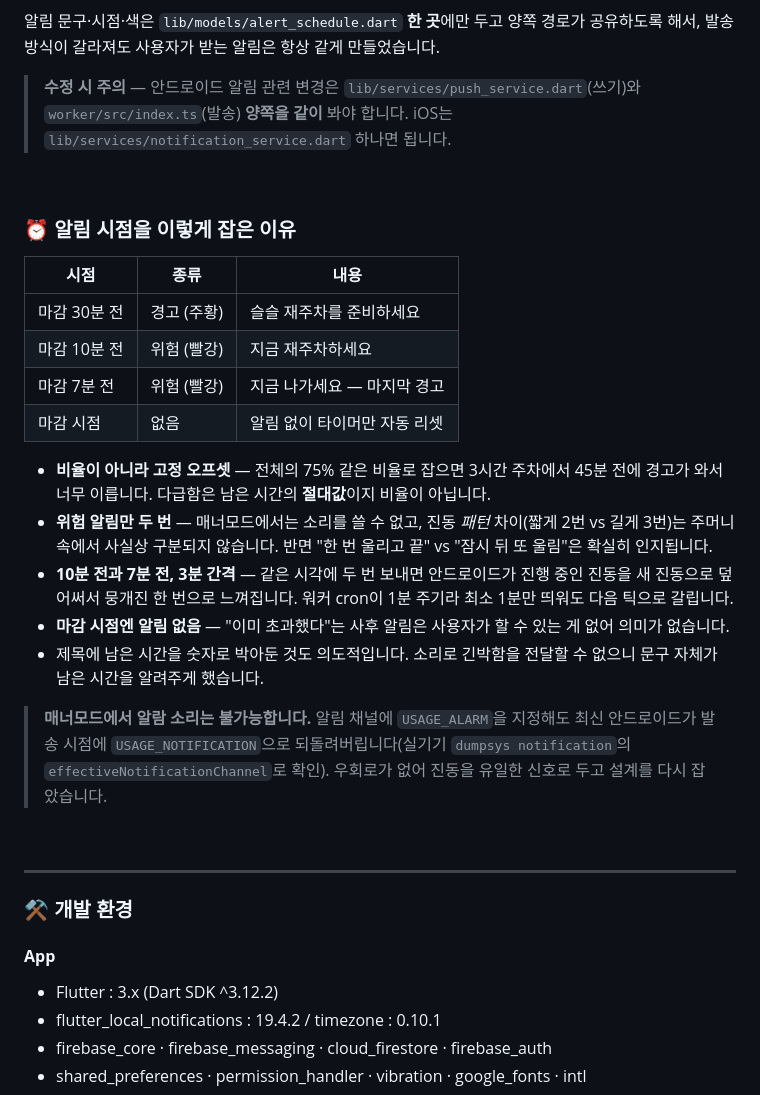
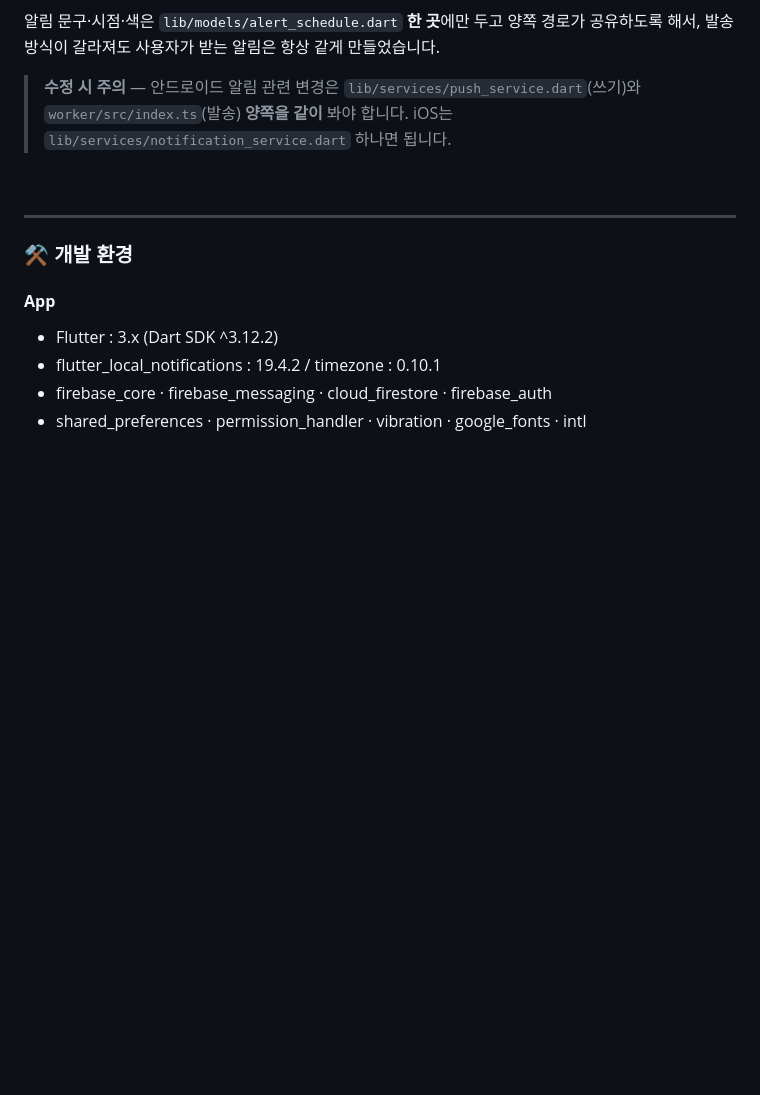
Before and after one commit to najonghyun/parkingtimer, a Markdown page: README.md, the part around one of its changes. GitHub-like rendering; blank space fills up the shorter version.

```diff
--- a/README.md
+++ b/README.md
@@ -117,35 +117,6 @@ Scheduler·Firestore TTL이 전부 **유료(Blaze) 플랜**을 요구한다는
 
 <br>
 
-### ⏰ 알림 시점을 이렇게 잡은 이유
-
-| 시점 | 종류 | 내용 |
-|---|---|---|
-| 마감 30분 전 | 경고 (주황) | 슬슬 재주차를 준비하세요 |
-| 마감 10분 전 | 위험 (빨강) | 지금 재주차하세요 |
-| 마감 7분 전 | 위험 (빨강) | 지금 나가세요 — 마지막 경고 |
-| 마감 시점 | 없음 | 알림 없이 타이머만 자동 리셋 |
-
-- **비율이 아니라 고정 오프셋** — 전체의 75% 같은 비율로 잡으면 3시간 주차에서 45분 전에
-  경고가 와서 너무 이릅니다. 다급함은 남은 시간의 **절대값**이지 비율이 아닙니다.
-- **위험 알림만 두 번** — 매너모드에서는 소리를 쓸 수 없고, 진동 *패턴* 차이(짧게 2번 vs
-  길게 3번)는 주머니 속에서 사실상 구분되지 않습니다. 반면 "한 번 울리고 끝" vs
-  "잠시 뒤 또 울림"은 확실히 인지됩니다.
-- **10분 전과 7분 전, 3분 간격** — 같은 시각에 두 번 보내면 안드로이드가 진행 중인 진동을
-  새 진동으로 덮어써서 뭉개진 한 번으로 느껴집니다. 워커 cron이 1분 주기라 최소 1분만
-  띄워도 다음 틱으로 갈립니다.
-- **마감 시점엔 알림 없음** — "이미 초과했다"는 사후 알림은 사용자가 할 수 있는 게 없어
-  의미가 없습니다.
-- 제목에 남은 시간을 숫자로 박아둔 것도 의도적입니다. 소리로 긴박함을 전달할 수 없으니
-  문구 자체가 남은 시간을 알려주게 했습니다.
-
-> **매너모드에서 알람 소리는 불가능합니다.** 알림 채널에 `USAGE_ALARM`을 지정해도 최신
-> 안드로이드가 발송 시점에 `USAGE_NOTIFICATION`으로 되돌려버립니다(실기기
-> `dumpsys notification`의 `effectiveNotificationChannel`로 확인). 우회로가 없어
-> 진동을 유일한 신호로 두고 설계를 다시 잡았습니다.
-
-<br>
-
 ---
 
 ### ⚒️ 개발 환경
```
Also changed, not shown: other parts of README.md (+1 -49 lines).
